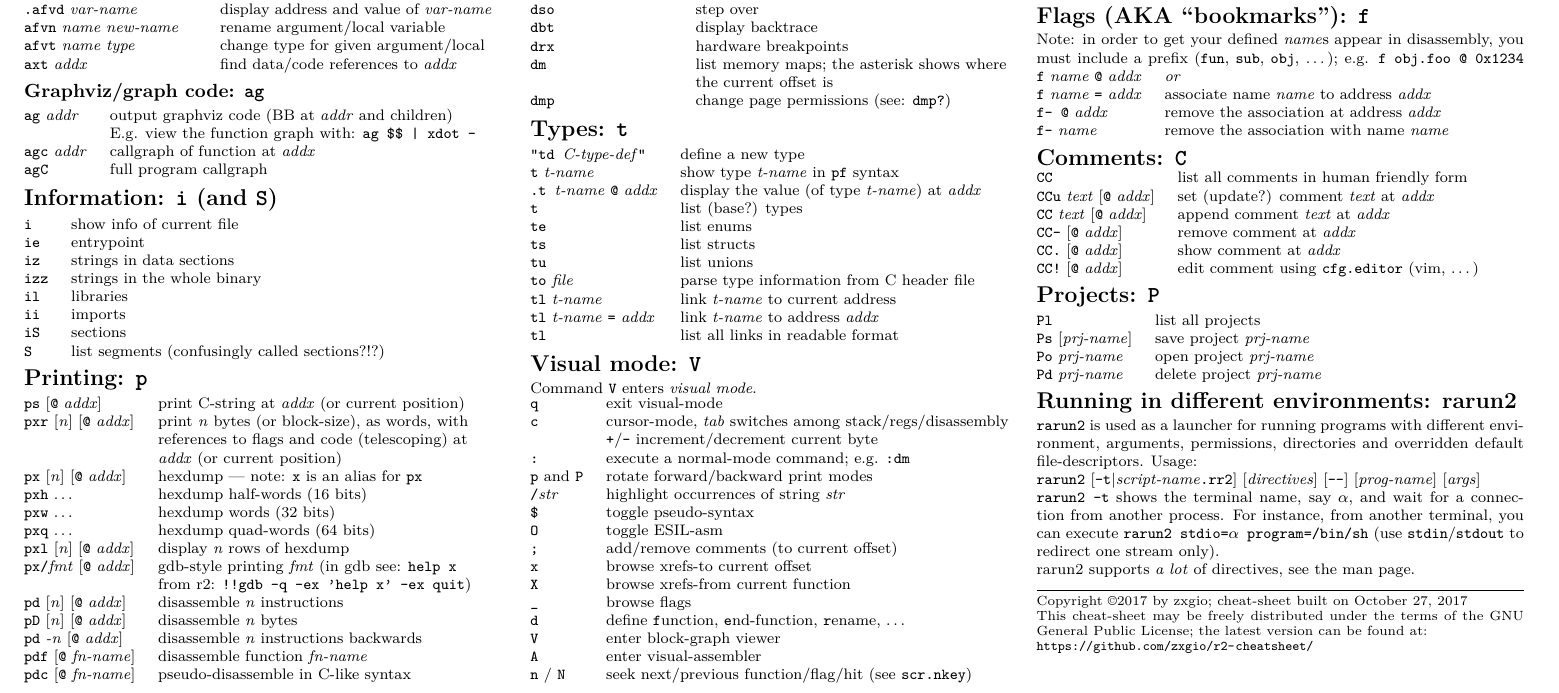
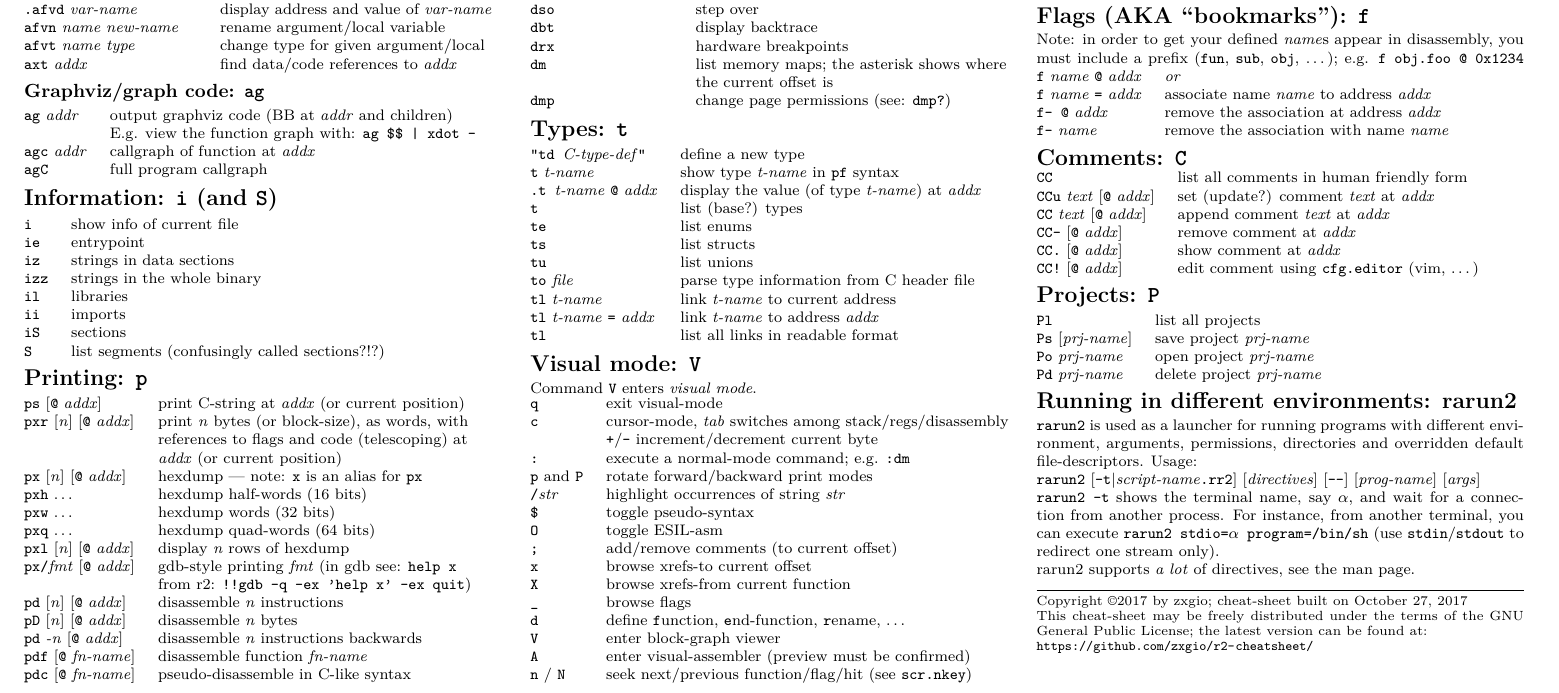
Before and after one commit to zxgio/r2-cheatsheet, a LaTeX document (r2-cheatsheet.tex): part of page 2 of 2, cut so that both start at the same text. Compiled offline with pdfLaTeX.

Commit message:
add comment on visual asm

```diff
--- a/r2-cheatsheet.tex
+++ b/r2-cheatsheet.tex
@@ -341,7 +341,7 @@ Command \texttt{V} enters \emph{visual mode}.
 \texttt{\_} & browse flags \\
 \texttt{d} & define \texttt{f}unction, \texttt{e}nd-function, \texttt{r}ename, \ldots \\
 \texttt{V} & enter block-graph viewer \\
-\texttt{A} & enter visual-assembler \\
+\texttt{A} & enter visual-assembler (preview must be confirmed)\\
 \texttt{n} / \texttt{N} & seek next/previous function/flag/hit (see \texttt{scr.nkey}) \\
 \end{tabular}
 \subsection{Seeking (in Visual Mode)}
```
